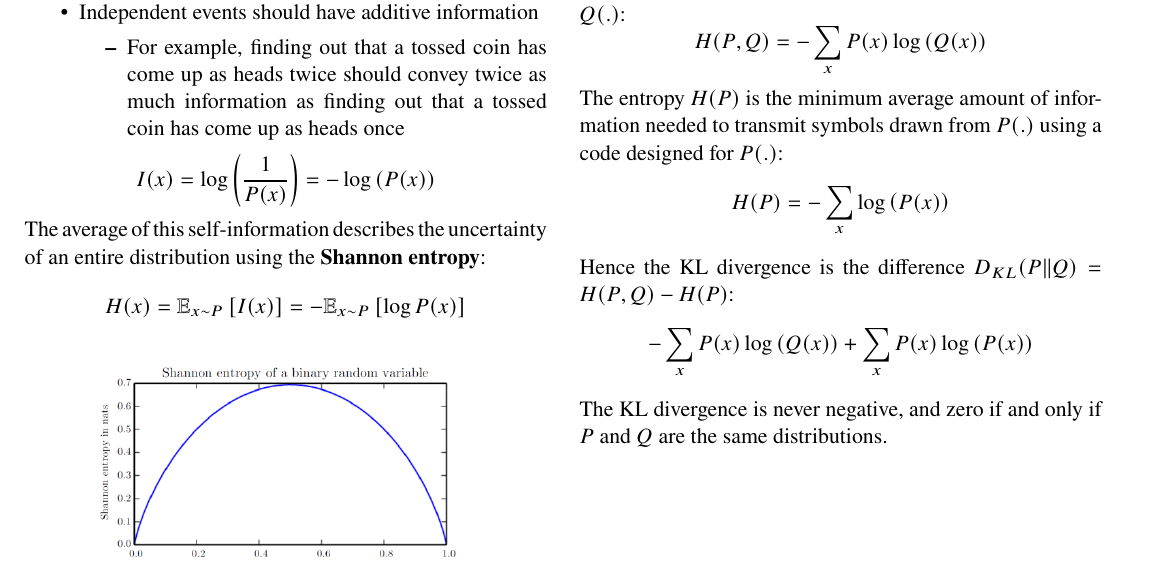
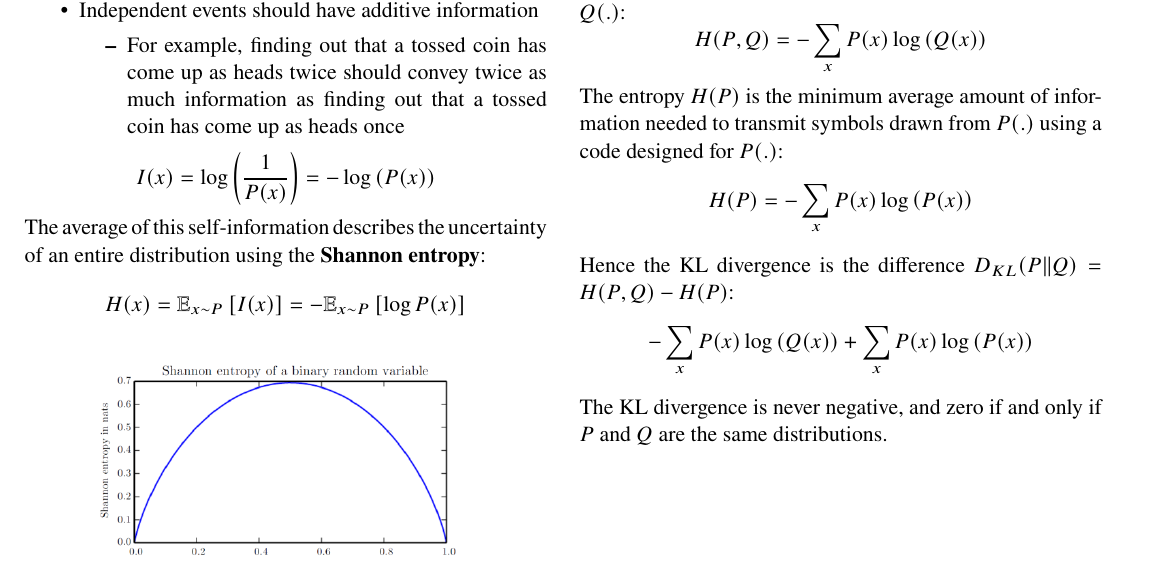
Before and after one commit to HSR-Stud/DL, a LaTeX document (DL.tex, which reads sections/ProbInf.tex): part of page 8 of 45, cut so that both start at the same text. Compiled offline with pdfLaTeX.

Commit message:
more corrections

```diff
--- a/sections/ProbInf.tex
+++ b/sections/ProbInf.tex
@@ -187,7 +187,7 @@
 	\[ H(P,Q) = -\sum_{x} P(x)\log \left(Q(x)\right) \]
 
 	The entropy $H(P)$ is the minimum average amount of information needed to transmit symbols drawn from $P(.)$ using a code designed for $P(.)$:
-	\[ H(P) = -\sum_{x} \log\left(P(x)\right) \]
+	\[ H(P) = -\sum_{x} P(x) \log\left(P(x)\right) \]
 
   Hence the KL divergence is the difference $D_{KL}(P\lVert Q)=H(P,Q)-H(P)$:
   \[ -\sum_{x} P(x)\log \left(Q(x)\right) +\sum_{x} P(x)\log \left(P(x)\right) \]
```
